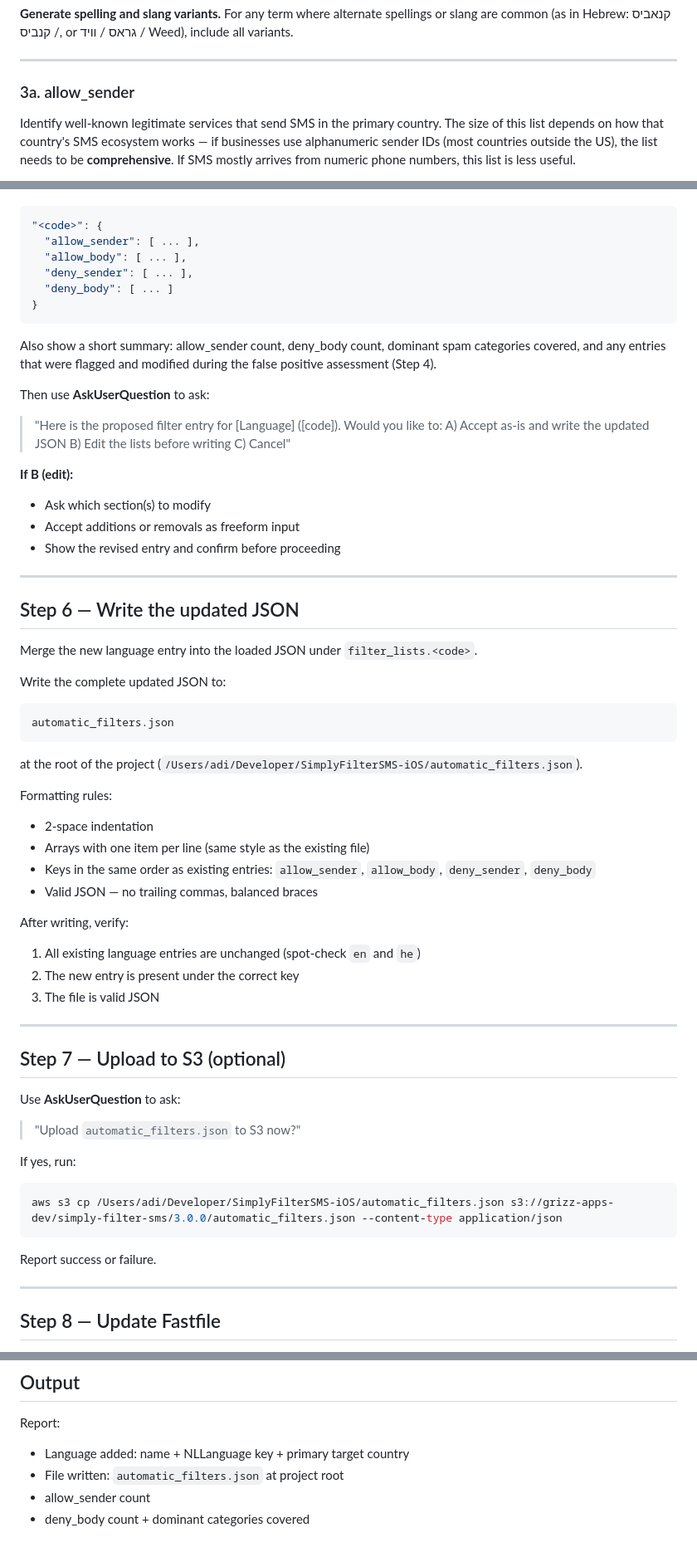
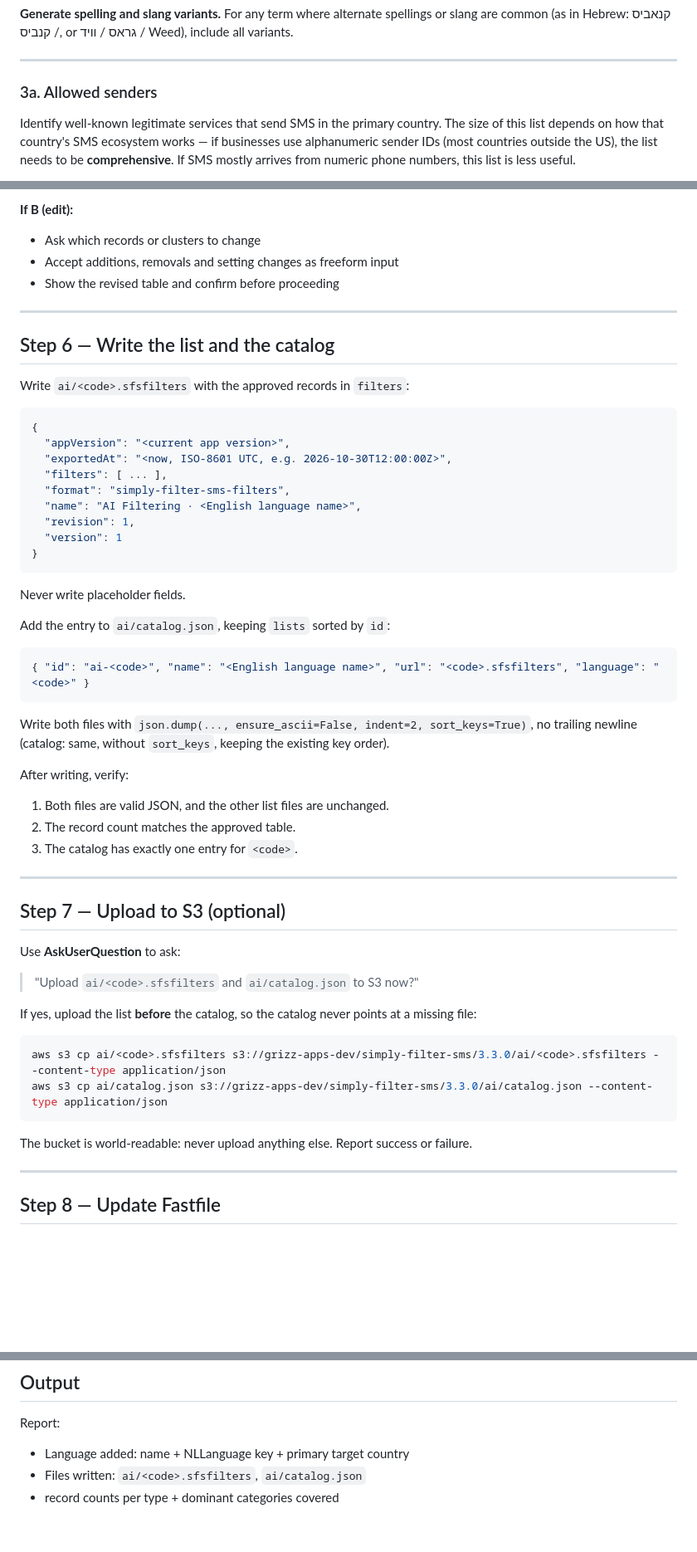
Before and after one commit to adibendahan/SimplyFilterSMS-iOS, a Markdown page: .claude/commands/add-filter-language.md, 3 parts joined by grey strips. Shown at 83% size. GitHub-like rendering; blank space fills up the shorter version.

````diff
--- a/.claude/commands/add-filter-language.md
+++ b/.claude/commands/add-filter-language.md
@@ -61,7 +52,7 @@ Before writing anything, reason carefully about the target language and region.
 
 ---
 
-### 3a. allow_sender
+### 3a. Allowed senders
 
 Identify well-known legitimate services that send SMS in the primary country. The size of this list depends on how that country's SMS ecosystem works — if businesses use alphanumeric sender IDs (most countries outside the US), the list needs to be **comprehensive**. If SMS mostly arrives from numeric phone numbers, this list is less useful.
 
@@ -150,62 +158,55 @@ Show the user the full proposed entry in JSON format:
+**If B (edit):**
+- Ask which records or clusters to change
+- Accept additions, removals and setting changes as freeform input
+- Show the revised table and confirm before proceeding
+
+---
+
+## Step 6 — Write the list and the catalog
+
+Write `ai/<code>.sfsfilters` with the approved records in `filters`:
 
 ```json
-"<code>": {
-  "allow_sender": [ ... ],
-  "allow_body": [ ... ],
-  "deny_sender": [ ... ],
-  "deny_body": [ ... ]
+{
+  "appVersion": "<current app version>",
+  "exportedAt": "<now, ISO-8601 UTC, e.g. 2026-10-30T12:00:00Z>",
+  "filters": [ ... ],
+  "format": "simply-filter-sms-filters",
+  "name": "AI Filtering · <English language name>",
+  "revision": 1,
+  "version": 1
 }
 ```
 
-Also show a short summary: allow_sender count, deny_body count, dominant spam categories covered, and any entries that were flagged and modified during the false positive assessment (Step 4).
+Never write placeholder fields.
 
-Then use **AskUserQuestion** to ask:
-> "Here is the proposed filter entry for [Language] ([code]). Would you like to:
-> A) Accept as-is and write the updated JSON
-> B) Edit the lists before writing
-> C) Cancel"
+Add the entry to `ai/catalog.json`, keeping `lists` sorted by `id`:
 
-**If B (edit):**
-- Ask which section(s) to modify
-- Accept additions or removals as freeform input
-- Show the revised entry and confirm before proceeding
+```json
+{ "id": "ai-<code>", "name": "<English language name>", "url": "<code>.sfsfilters", "language": "<code>" }
+```
 
----
-
-## Step 6 — Write the updated JSON
-
-Merge the new language entry into the loaded JSON under `filter_lists.<code>`.
-
-Write the complete updated JSON to:
-```
-automatic_filters.json
-```
-at the root of the project (`/Users/adi/Developer/SimplyFilterSMS-iOS/automatic_filters.json`).
-
-Formatting rules:
-- 2-space indentation
-- Arrays with one item per line (same style as the existing file)
-- Keys in the same order as existing entries: `allow_sender`, `allow_body`, `deny_sender`, `deny_body`
-- Valid JSON — no trailing commas, balanced braces
+Write both files with `json.dump(..., ensure_ascii=False, indent=2, sort_keys=True)`, no trailing newline (catalog: same, without `sort_keys`, keeping the existing key order).
 
 After writing, verify:
-1. All existing language entries are unchanged (spot-check `en` and `he`)
-2. The new entry is present under the correct key
-3. The file is valid JSON
+1. Both files are valid JSON, and the other list files are unchanged.
+2. The record count matches the approved table.
+3. The catalog has exactly one entry for `<code>`.
 
 ---
 
 ## Step 7 — Upload to S3 (optional)
 
 Use **AskUserQuestion** to ask:
-> "Upload `automatic_filters.json` to S3 now?"
+> "Upload `ai/<code>.sfsfilters` and `ai/catalog.json` to S3 now?"
 
-If yes, run:
+If yes, upload the list **before** the catalog, so the catalog never points at a missing file:
 ```bash
-aws s3 cp /Users/adi/Developer/SimplyFilterSMS-iOS/automatic_filters.json s3://grizz-apps-dev/simply-filter-sms/3.0.0/automatic_filters.json --content-type application/json
+aws s3 cp ai/<code>.sfsfilters s3://grizz-apps-dev/simply-filter-sms/3.3.0/ai/<code>.sfsfilters --content-type application/json
+aws s3 cp ai/catalog.json s3://grizz-apps-dev/simply-filter-sms/3.3.0/ai/catalog.json --content-type application/json
 ```
 
-Report success or failure.
+The bucket is world-readable: never upload anything else. Report success or failure.
 
 ---
 
@@ -226,6 +227,5 @@ languages: ["he-IL", "ar", "es", "pt-BR", "fr", "de", "en-US"],
 
 Report:
 - Language added: name + NLLanguage key + primary target country
-- File written: `automatic_filters.json` at project root
-- allow_sender count
-- deny_body count + dominant categories covered
+- Files written: `ai/<code>.sfsfilters`, `ai/catalog.json`
+- record counts per type + dominant categories covered
````
Also changed, not shown: other parts of .claude/commands/add-filter-language.md (+39 -31 lines), docs/AI_FILTERS_3_3.md (+5 -8 lines), 1 other file.
